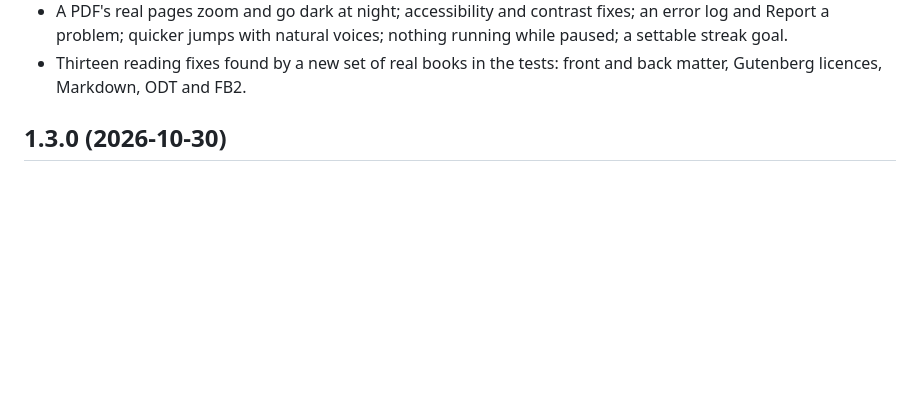
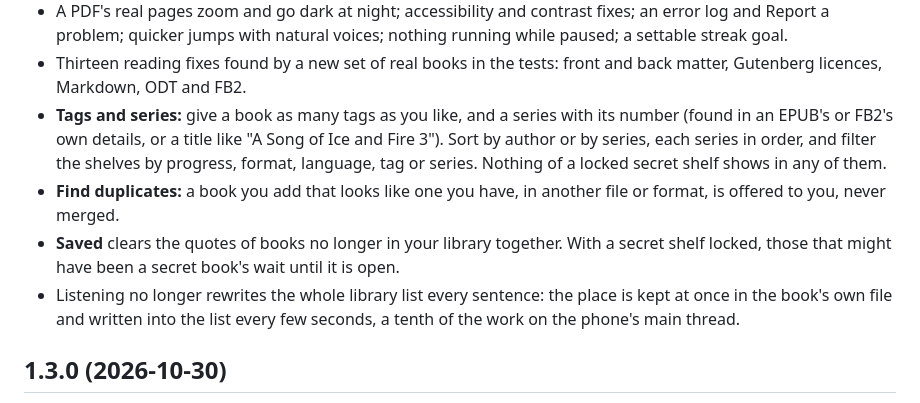
Before and after one commit to Sayandeep1013/TomeVoice, a Markdown page: CHANGELOG.md, the part around the change. Rendered like a GitHub page; blank space fills up the shorter version.

```diff
--- a/CHANGELOG.md
+++ b/CHANGELOG.md
@@ -18,6 +18,10 @@ On the `next` branch, waiting for a phone check:
 - **Natural voices in 42 languages**, about 180 of them, with Kokoro and Kitten for fast phones.
 - A PDF's real pages zoom and go dark at night; accessibility and contrast fixes; an error log and Report a problem; quicker jumps with natural voices; nothing running while paused; a settable streak goal.
 - Thirteen reading fixes found by a new set of real books in the tests: front and back matter, Gutenberg licences, Markdown, ODT and FB2.
+- **Tags and series:** give a book as many tags as you like, and a series with its number (found in an EPUB's or FB2's own details, or a title like "A Song of Ice and Fire 3"). Sort by author or by series, each series in order, and filter the shelves by progress, format, language, tag or series. Nothing of a locked secret shelf shows in any of them.
+- **Find duplicates:** a book you add that looks like one you have, in another file or format, is offered to you, never merged.
+- **Saved** clears the quotes of books no longer in your library together. With a secret shelf locked, those that might have been a secret book's wait until it is open.
+- Listening no longer rewrites the whole library list every sentence: the place is kept at once in the book's own file and written into the list every few seconds, a tenth of the work on the phone's main thread.
 
 ## 1.3.0 (2026-10-30)
 
```
Also changed, not shown: docs/11-data-model-and-storage.md (+77 -12 lines).
